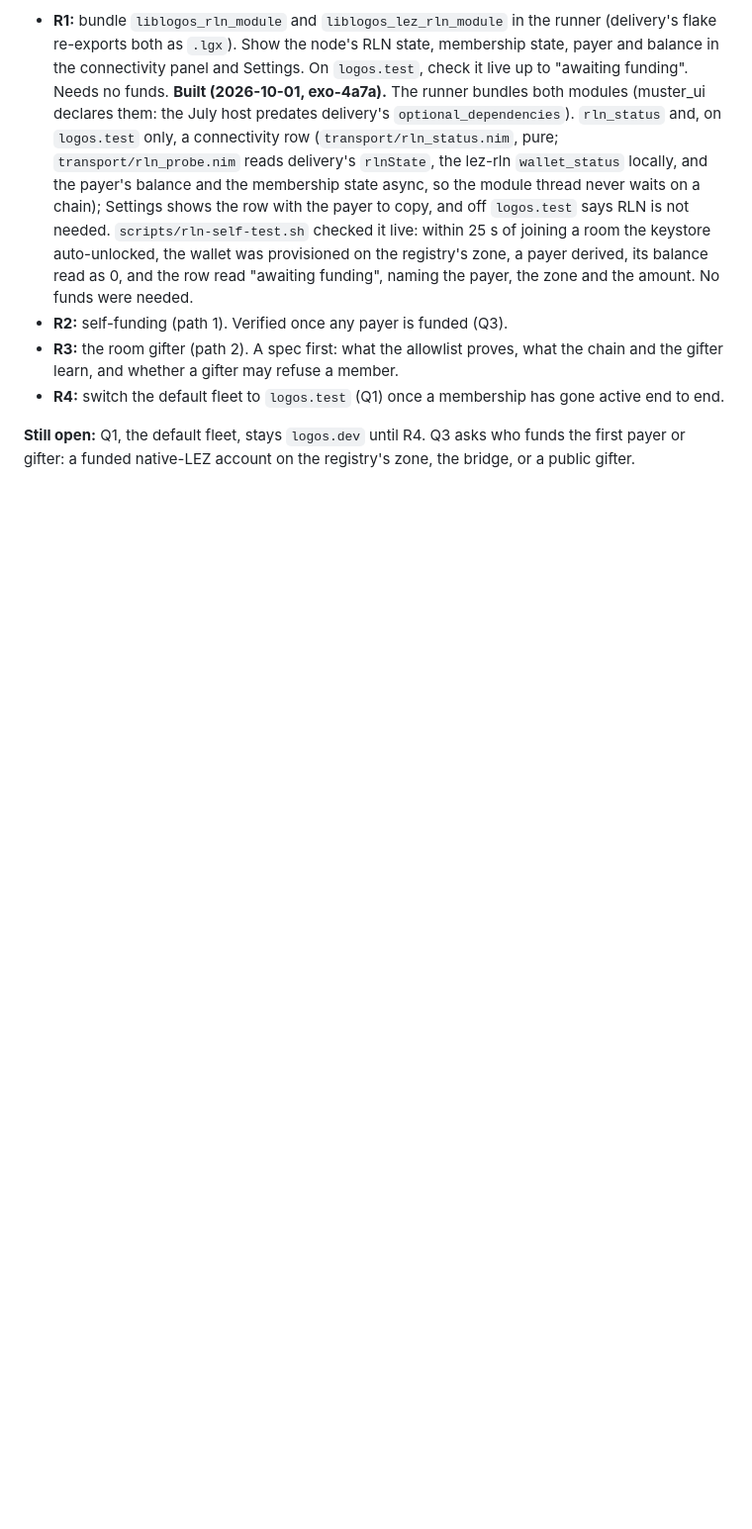
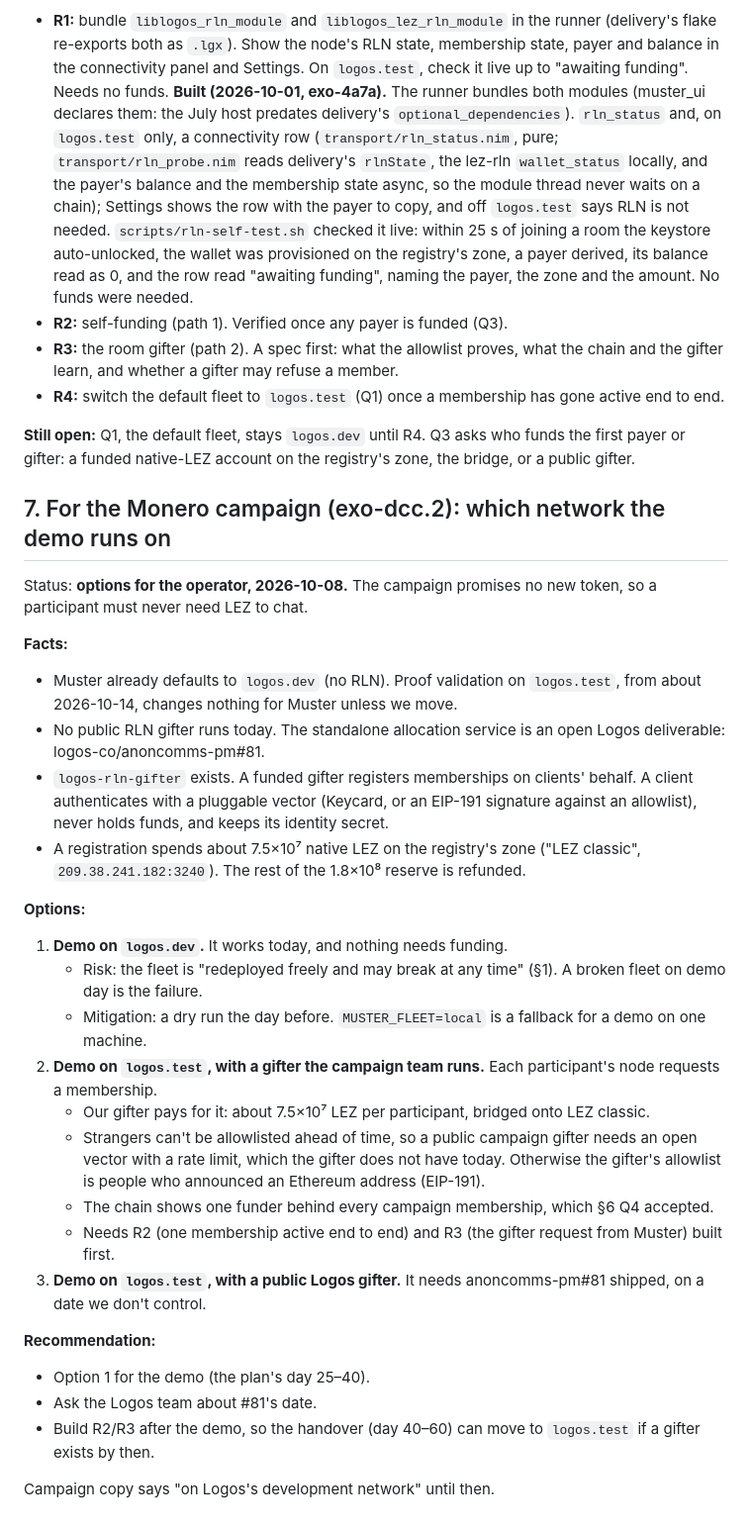
Before and after one commit to corpetty/muster, a Markdown page: docs/design/rln-membership.md, the part around the change. Shown at 99% size. Drawn GitHub-style; blank space fills up the shorter version.

Commit message:
docs(exo-dcc.2): which network the Monero demo runs on — options for the operator
No public RLN gifter runs today (logos-co/anoncomms-pm#81 is open).
Muster already defaults to logos.dev, so proof validation on logos.test
(about 2026-10-14) changes nothing unless we move. Three options:
- logos.dev;
- logos.test with a campaign-run gifter (logos-rln-gifter; about
  7.5×10⁷ LEZ per participant; an open auth vector does not exist);
- logos.test with a public Logos gifter.
The recommendation is logos.dev for the demo, R2/R3 after it, and asking
Logos about #81.

TDD-Exempt: documentation only

Co-Authored-By: Claude Opus 5.5 <noreply@anthropic.com>

Session-Id: 836705fe-fda9-501b-8ac2-1ce50b5af64a

```diff
--- a/docs/design/rln-membership.md
+++ b/docs/design/rln-membership.md
@@ -170,3 +170,32 @@ What that flow already does by itself, from the modules' contracts (`liblogos_rl
 **Still open:** Q1, the default fleet, stays `logos.dev` until R4. Q3 asks who funds the
 first payer or gifter: a funded native-LEZ account on the registry's zone, the bridge, or a
 public gifter.
+
+## 7. For the Monero campaign (exo-dcc.2): which network the demo runs on
+
+Status: **options for the operator, 2026-10-08.** The campaign promises no new token, so a participant must never need LEZ to chat.
+
+**Facts:**
+- Muster already defaults to `logos.dev` (no RLN). Proof validation on `logos.test`, from about 2026-10-14, changes nothing for Muster unless we move.
+- No public RLN gifter runs today. The standalone allocation service is an open Logos deliverable: logos-co/anoncomms-pm#81.
+- `logos-rln-gifter` exists. A funded gifter registers memberships on clients' behalf. A client authenticates with a pluggable vector (Keycard, or an EIP-191 signature against an allowlist), never holds funds, and keeps its identity secret.
+- A registration spends about 7.5×10⁷ native LEZ on the registry's zone ("LEZ classic", `209.38.241.182:3240`). The rest of the 1.8×10⁸ reserve is refunded.
+
+**Options:**
+
+1. **Demo on `logos.dev`.** It works today, and nothing needs funding.
+   - Risk: the fleet is "redeployed freely and may break at any time" (§1). A broken fleet on demo day is the failure.
+   - Mitigation: a dry run the day before. `MUSTER_FLEET=local` is a fallback for a demo on one machine.
+2. **Demo on `logos.test`, with a gifter the campaign team runs.** Each participant's node requests a membership.
+   - Our gifter pays for it: about 7.5×10⁷ LEZ per participant, bridged onto LEZ classic.
+   - Strangers can't be allowlisted ahead of time, so a public campaign gifter needs an open vector with a rate limit, which the gifter does not have today. Otherwise the gifter's allowlist is people who announced an Ethereum address (EIP-191).
+   - The chain shows one funder behind every campaign membership, which §6 Q4 accepted.
+   - Needs R2 (one membership active end to end) and R3 (the gifter request from Muster) built first.
+3. **Demo on `logos.test`, with a public Logos gifter.** It needs anoncomms-pm#81 shipped, on a date we don't control.
+
+**Recommendation:**
+- Option 1 for the demo (the plan's day 25–40).
+- Ask the Logos team about #81's date.
+- Build R2/R3 after the demo, so the handover (day 40–60) can move to `logos.test` if a gifter exists by then.
+
+Campaign copy says "on Logos's development network" until then.
```
